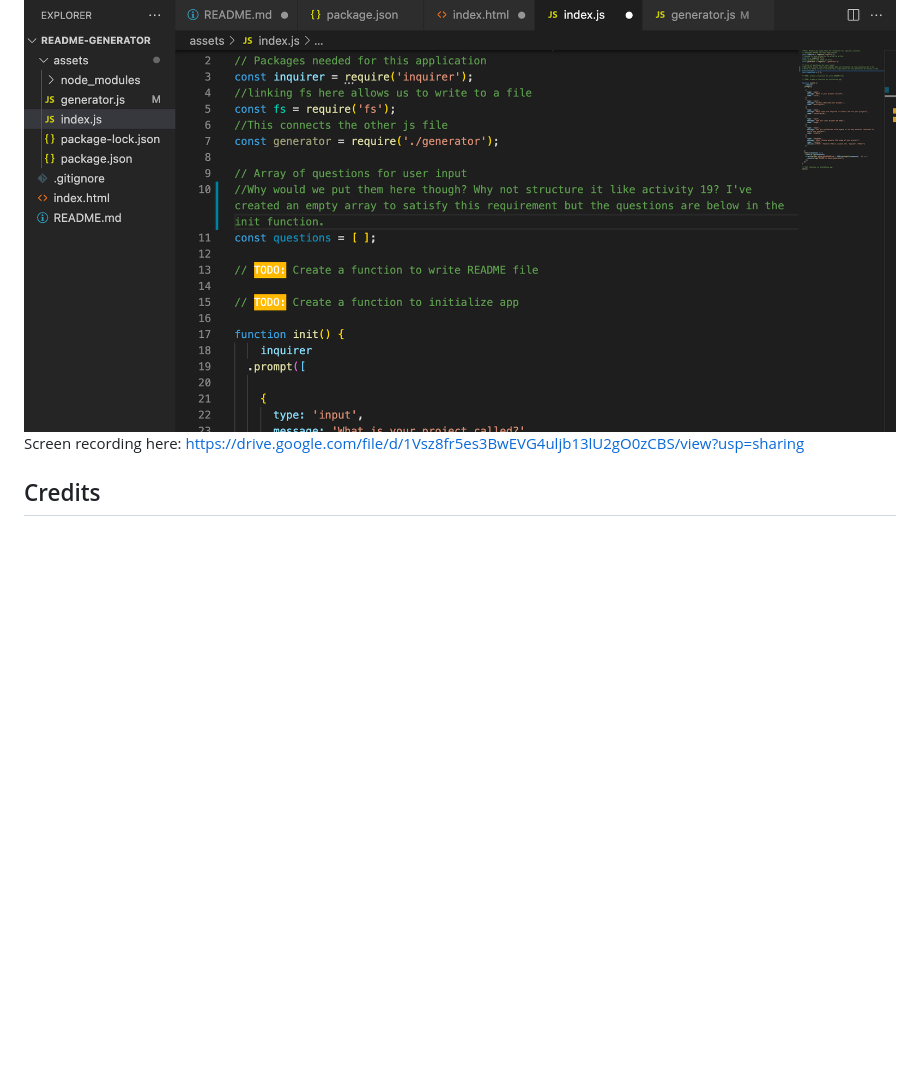
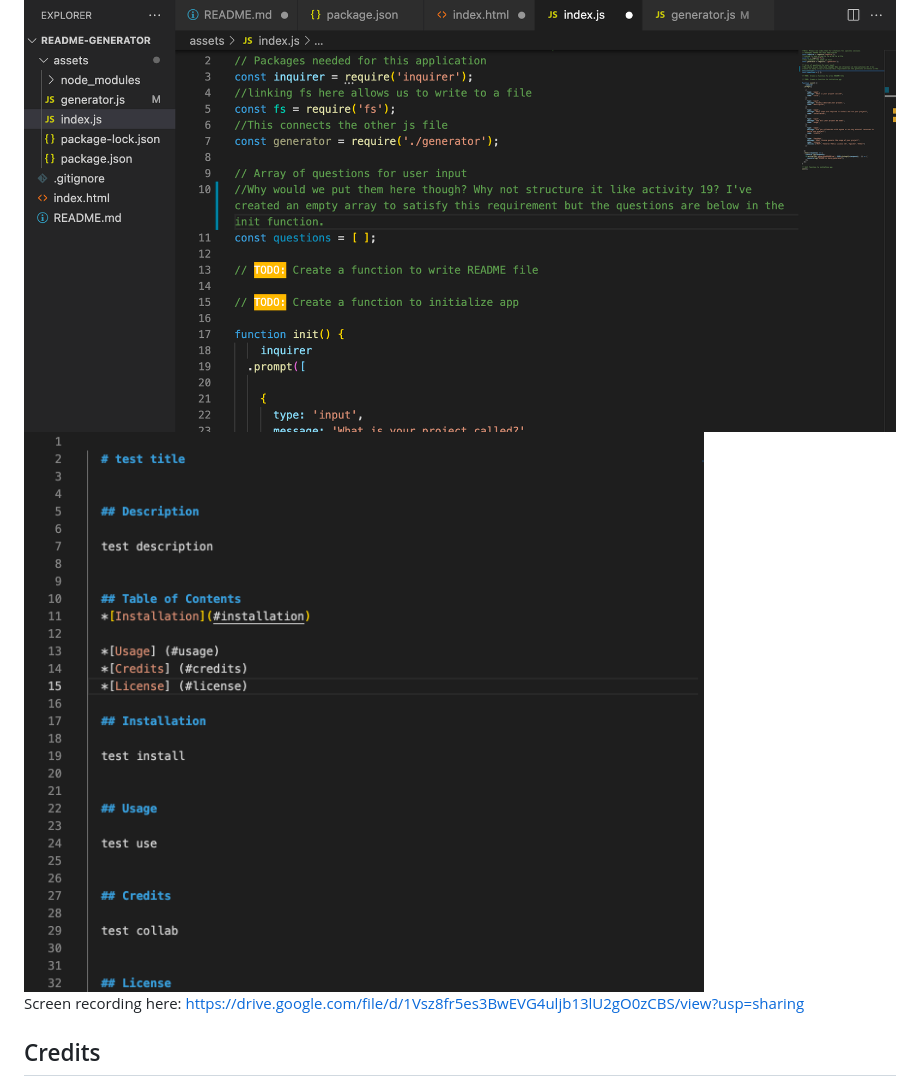
Before and after one commit to thenoiseinspace/readme-generator, a Markdown page: README.md, the part around the change. GitHub-like rendering; pictures changed too: assets/screenshot3.png (added); blank space fills up the shorter version.

```diff
--- a/README.md
+++ b/README.md
@@ -26,6 +26,8 @@ Images (also in assets folder):
 
 <img src="./assets/screenshot2.png">
 
+<img src="./assets/screenshot3.png">
+
 Screen recording here: https://drive.google.com/file/d/1Vsz8fr5es3BwEVG4uljb13lU2gO0zCBS/view?usp=sharing
 
 ## Credits
```
Also changed, not shown: 1 other file.
